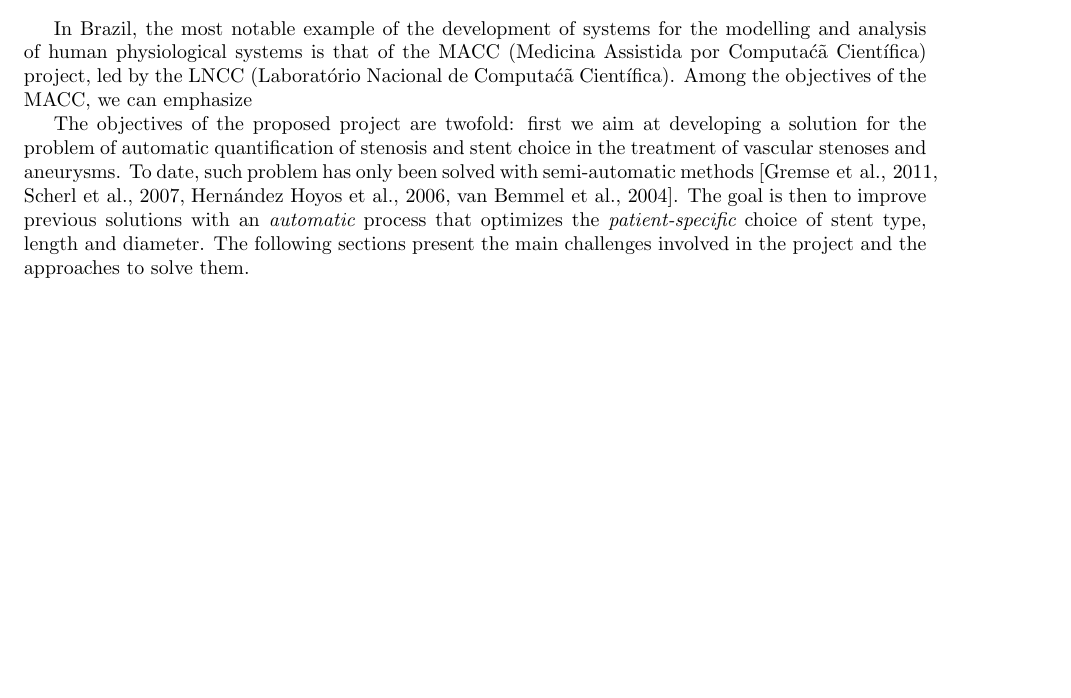
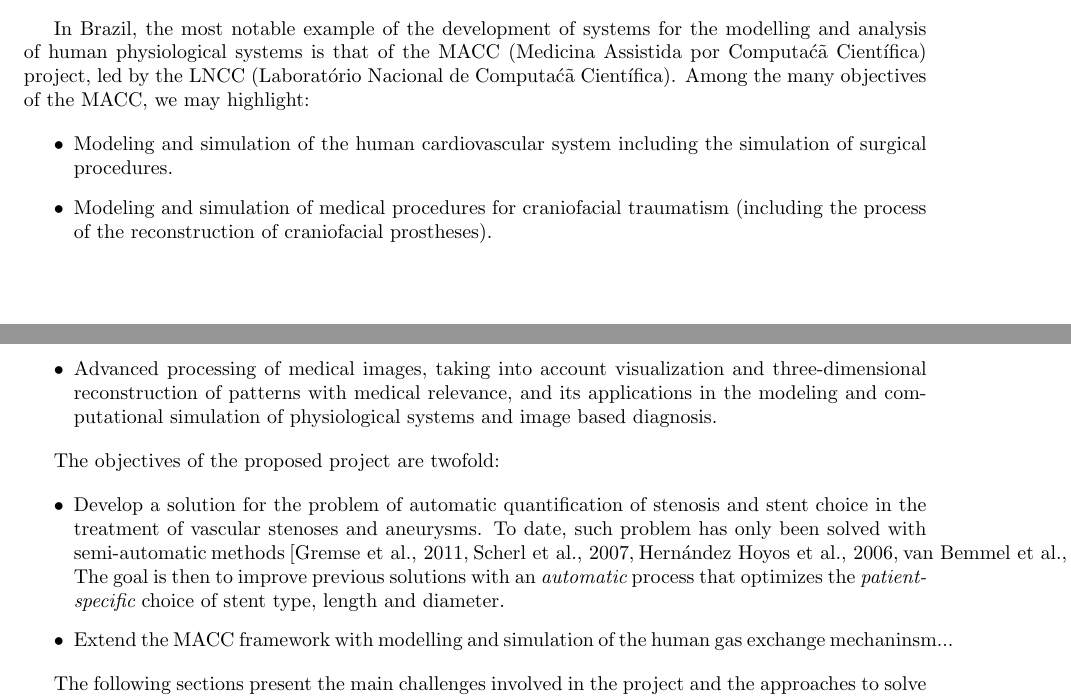
Before and after one commit to romulopinho/lncc, a LaTeX thesis (project.tex, which reads intro.tex): part of page 5 of 17 before the commit and two parts of pages 5 and 6 of 18 after it, the two joined at a grey line, cut so that both start at the same text, the shorter picture padded with empty space. Compiled offline with pdfLaTeX.

Commit message:
a few changes

```diff
--- a/intro.tex
+++ b/intro.tex
@@ -20,7 +20,19 @@
 \item GEMSS – Grid for Medical Simulation Service \\ (http://www.it.neclab.eu/gemss/).
 \end{itemize}
 
-In Brazil, the most notable example of the development of systems for the modelling and analysis of human physiological systems is that of the MACC (Medicina Assistida por Computa\'c\~a Cient\'ifica) project, led by the LNCC (Laborat\'orio Nacional de Computa\'c\~a Cient\'ifica). Among the objectives of the MACC, we can emphasize
+In Brazil, the most notable example of the development of systems for the modelling and analysis of human physiological systems is that of the MACC (Medicina Assistida por Computa\'c\~a Cient\'ifica) project, led by the LNCC (Laborat\'orio Nacional de Computa\'c\~a Cient\'ifica). Among the many objectives of the MACC, we may highlight:
+
+\begin{itemize}
+\item Modeling and simulation of the human cardiovascular system including the simulation of surgical procedures.
+\item Modeling and simulation of medical procedures for craniofacial traumatism (including the process of the reconstruction of craniofacial prostheses).
+\item Advanced processing of medical images, taking into account visualization and three-dimensional reconstruction of patterns with medical relevance, and its applications in the modeling and computational simulation of physiological systems and image based diagnosis.
+% \item Development of collaborative virtual environments for virtual and augmented reality, as well as for telemanipulation in the medicine for training and formation of human resources, and for surgical planning.
+% \item System for public health monitoring including remote monitoring and emergency medical attendance (acute myocardial infarction).
+% \item Support for multimedia traffic in medical videoconferences.
+% \item Cyberenvironments for high performance distributed computing for medical applications in the areas mentioned above.
+% \item Human resources formation in the areas mentioned above.
+\end{itemize}
+
 
 
 % promoted a development without precedents in the history of the human society. The popularization of the personal computer, the advent of the internet, the development of wireless communication, of the high performance distributed computing, distributed databases and data mining for knowledge discovery, monitoring techniques, scientific visualization, virtual reality, numerical simulation and computational modeling of complex systems, nowadays permeate all the human activities giving rise to huge and deep changes.
@@ -50,4 +62,13 @@
 
 
 
-The objectives of the proposed project are twofold: first we aim at developing a solution for the problem of automatic quantification of stenosis and stent choice in the treatment of vascular stenoses and aneurysms. To date, such problem has only been solved with semi-automatic methods \citep{Gremse01092011,Scherl200721,HERN-06b,Bemmel}. The goal is then to improve previous solutions with an {\em automatic} process that optimizes the {\em patient-specific} choice of stent type, length and diameter. The following sections present the main challenges involved in the project and the approaches to solve them.
+The objectives of the proposed project are twofold:
+
+\begin{itemize}
+\item Develop a solution for the problem of automatic quantification of stenosis and stent choice in the treatment of vascular stenoses and aneurysms. To date, such problem has only been solved with semi-automatic methods \citep{Gremse01092011,Scherl200721,HERN-06b,Bemmel}. The goal is then to improve previous solutions with an {\em automatic} process that optimizes the {\em patient-specific} choice of stent type, length and diameter.
+\item Extend the MACC framework with modelling and simulation of the human gas exchange mechaninsm...
+
+\end{itemize}
+
+
+The following sections present the main challenges involved in the project and the approaches to solve them.
```
